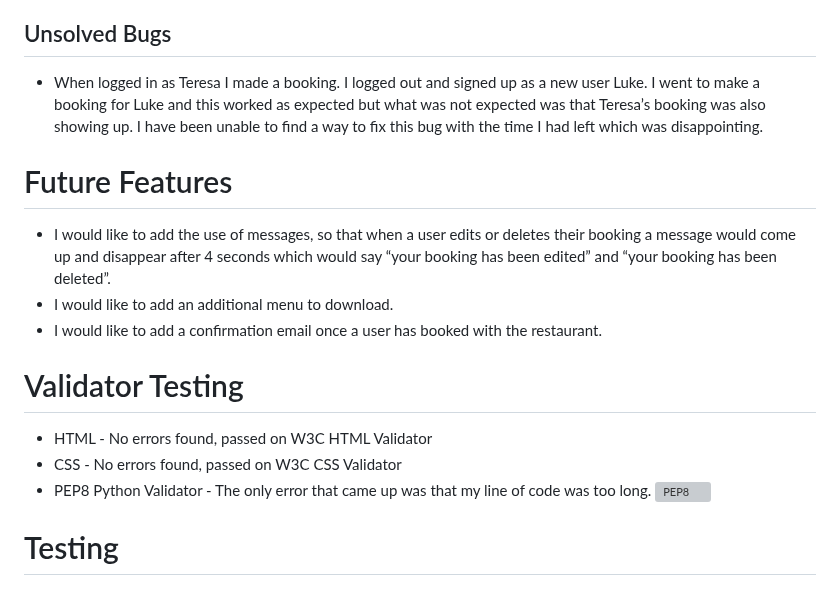
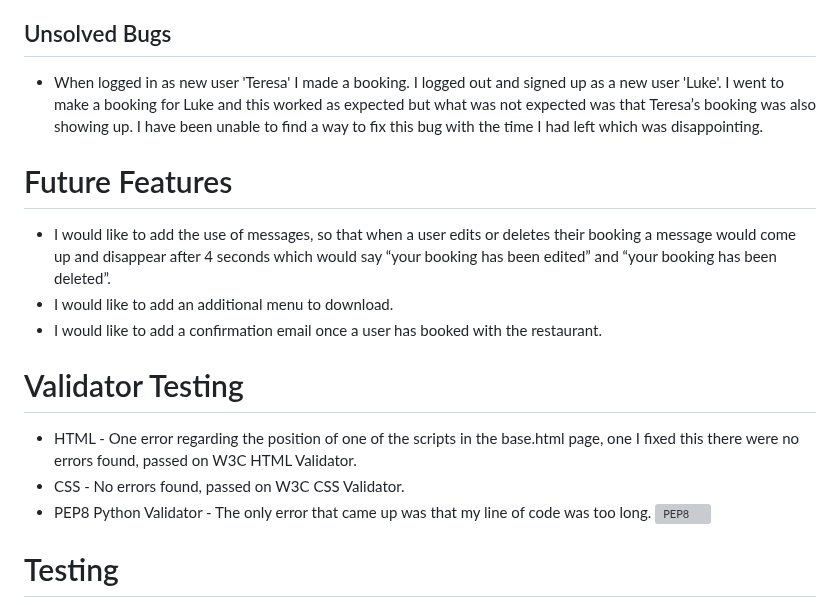
Before and after one commit to K-JC/The_Barn, a Markdown page: README.md, the part around the change. Rendered like a GitHub page; grey boxes are pictures that could not be loaded.

Commit message:
edit manual testing section readme

```diff
--- a/README.md
+++ b/README.md
@@ -117,7 +117,7 @@ I had also forgotten to add django.contrib.sites to my settings.py file.
 * The favicon wasn’t loading to the website after going over the code. It was because I had used an incorrect file path in the static folder. Once corrected the favicon was showing.
 
 ## Unsolved Bugs
-* When logged in as Teresa I made a booking. I logged out and signed up as a new user Luke. I went to make a booking for Luke and this worked as expected but what was not expected was that Teresa’s booking was also showing up. I have been unable to find a way to fix this bug with the time I had left which was disappointing.
+* When logged in as new user 'Teresa' I made a booking. I logged out and signed up as a new user 'Luke'. I went to make a booking for Luke and this worked as expected but what was not expected was that Teresa’s booking was also showing up. I have been unable to find a way to fix this bug with the time I had left which was disappointing.
 
 # Future Features
 * I would like to add the use of messages, so that when a user edits or deletes their booking a message would come up and disappear after 4 seconds which would say “your booking has been edited” and “your booking has been deleted”.
@@ -125,8 +125,8 @@ I had also forgotten to add django.contrib.sites to my settings.py file.
 * I would like to add a confirmation email once a user has booked with the restaurant.
 
 # Validator Testing
-* HTML - No errors found, passed on W3C HTML Validator
-* CSS - No errors found, passed on W3C CSS Validator
+* HTML - One error regarding the position of one of the scripts in the base.html page, one I fixed this there were no errors found, passed on W3C HTML Validator.
+* CSS - No errors found, passed on W3C CSS Validator.
 * PEP8 Python Validator - The only error that came up was that my line of code was too long.
 ![PEP8](static/css/images/pep-screenshot.png)
 
```
